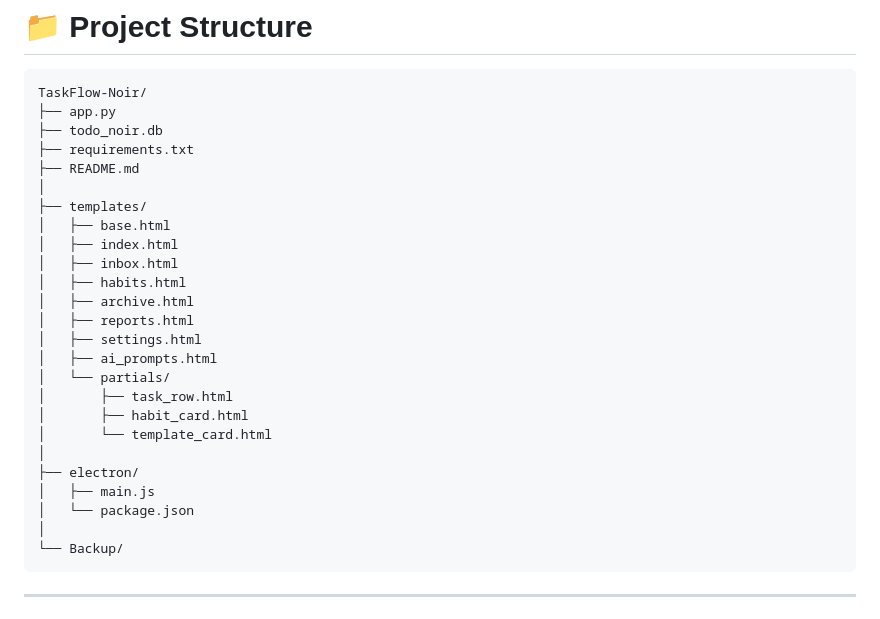
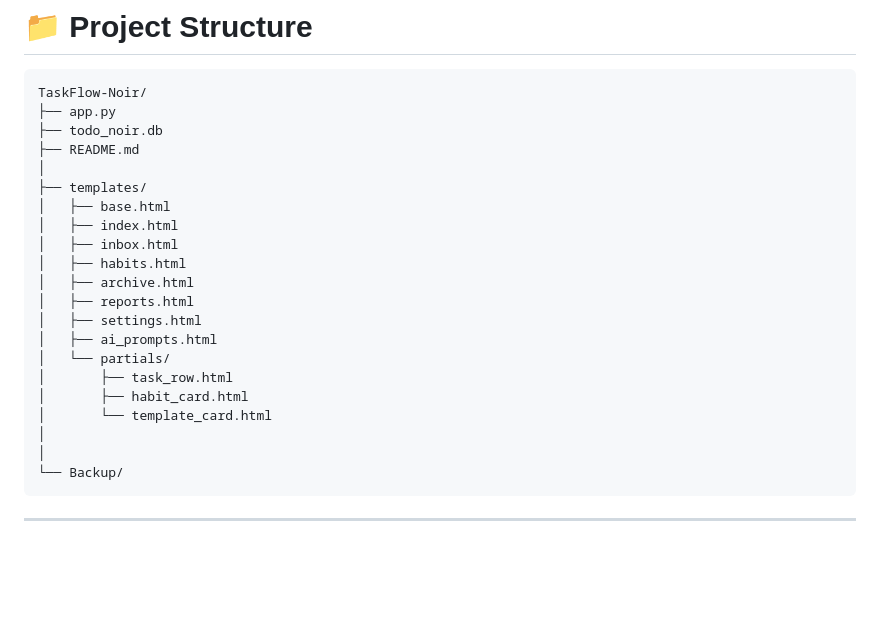
Before and after one commit to 6Space6V6/Taskflow-noir, a Markdown page: README.md, the part around one of its changes. Rendered like a GitHub page; blank space fills up the shorter version.

````diff
--- a/README.md
+++ b/README.md
@@ -267,7 +267,6 @@ Midnight, Emerald, Crimson, Royal, Amber, Amethyst, Deep Ocean, Rose, Slate, Moc
 TaskFlow-Noir/
 ├── app.py
 ├── todo_noir.db
-├── requirements.txt
 ├── README.md
 │
 ├── templates/
@@ -284,9 +283,6 @@ TaskFlow-Noir/
 │       ├── habit_card.html
 │       └── template_card.html
 │
-├── electron/
-│   ├── main.js
-│   └── package.json
 │
 └── Backup/
 ```
````
Also changed, not shown: other parts of README.md (+0 -1 lines).
